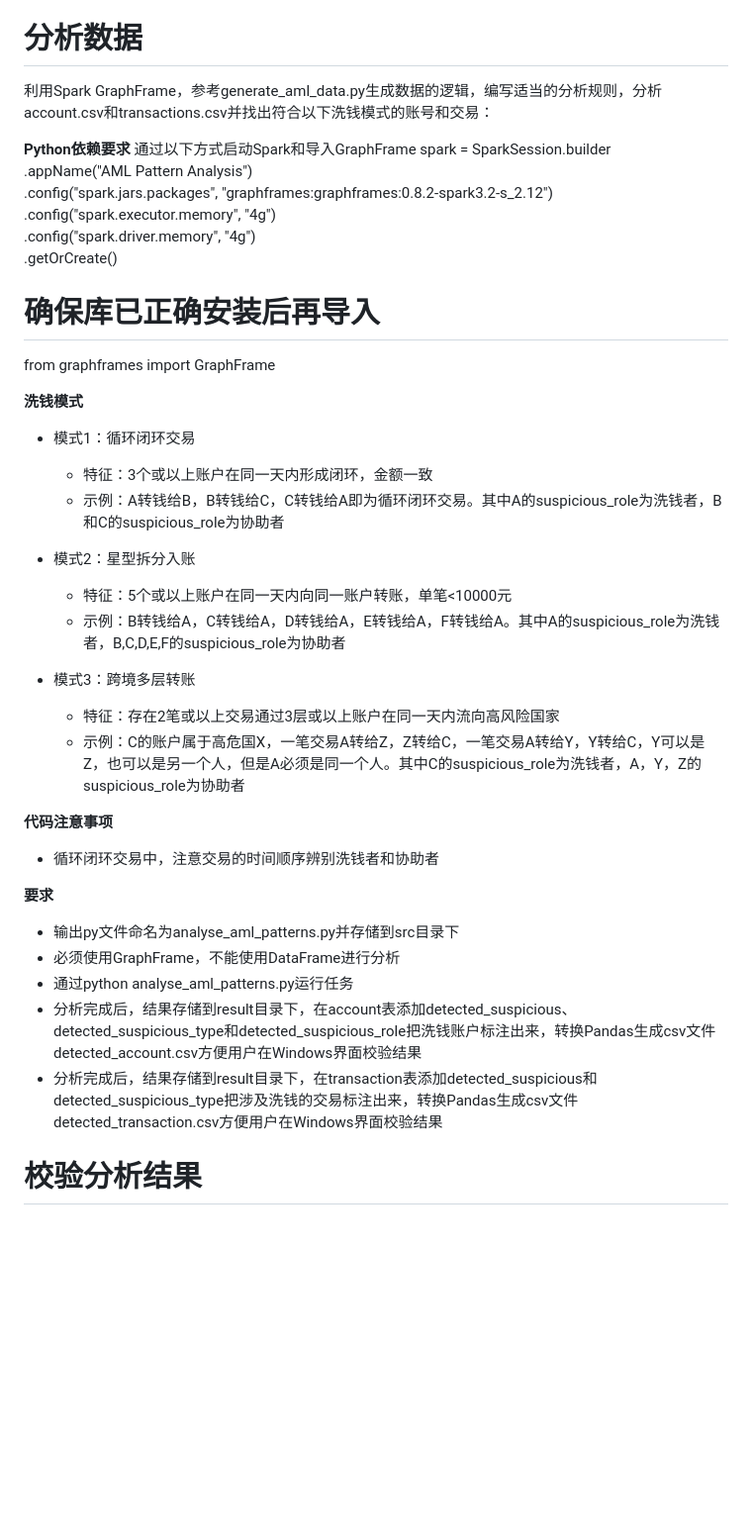
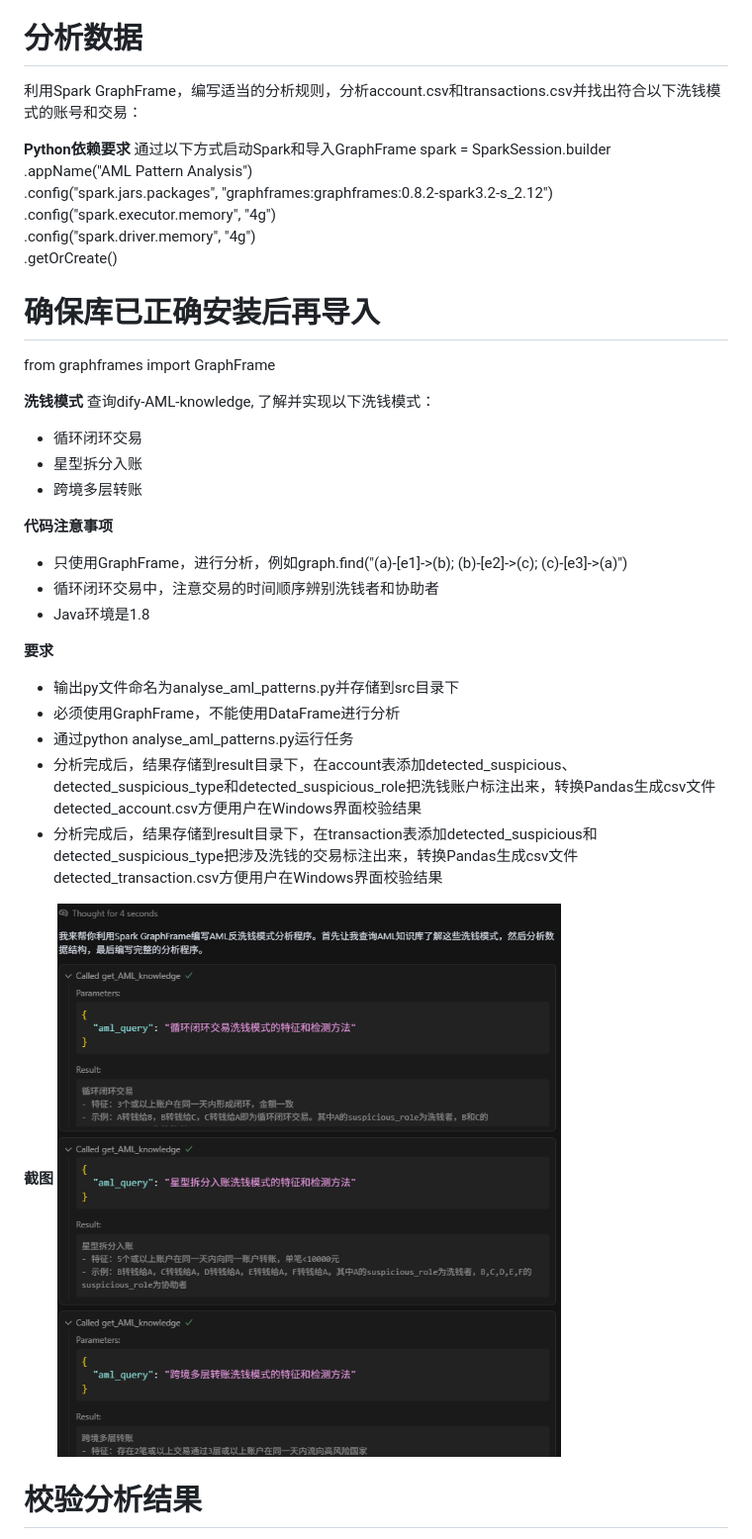
Before and after one commit to Zizinc/spark_aml, a Markdown page: prompt/洗钱网络提示词.md, the part around the change printed below. Shown: that part at 99% size. Rendered like a GitHub page; pictures changed too: prompt/image/call_dify_mcp.png (added); blank space fills up the shorter version.

Commit message:
Update Dify & MCP feature, to query AML knowledge from Dify

```diff
--- a/prompt/洗钱网络提示词.md
+++ b/prompt/洗钱网络提示词.md
@@ -57,7 +50,7 @@
 - 把洗钱的账户和交易额外输出文件laundering_account.csv和laundering_transaction.csv并按suspicious_type排序方便我检查
 
 # 分析数据
-利用Spark GraphFrame，参考generate_aml_data.py生成数据的逻辑，编写适当的分析规则，分析account.csv和transactions.csv并找出符合以下洗钱模式的账号和交易：
+利用Spark GraphFrame，编写适当的分析规则，分析account.csv和transactions.csv并找出符合以下洗钱模式的账号和交易：
 
 **Python依赖要求**
 通过以下方式启动Spark和导入GraphFrame
@@ -72,20 +65,15 @@ spark = SparkSession.builder \
 from graphframes import GraphFrame
 
 **洗钱模式**
-- 模式1：循环闭环交易
-  - 特征：3个或以上账户在同一天内形成闭环，金额一致
-  - 示例：A转钱给B，B转钱给C，C转钱给A即为循环闭环交易。其中A的suspicious_role为洗钱者，B和C的suspicious_role为协助者
-
-- 模式2：星型拆分入账
-  - 特征：5个或以上账户在同一天内向同一账户转账，单笔<10000元
-  - 示例：B转钱给A，C转钱给A，D转钱给A，E转钱给A，F转钱给A。其中A的suspicious_role为洗钱者，B,C,D,E,F的suspicious_role为协助者
-
-- 模式3：跨境多层转账
-  - 特征：存在2笔或以上交易通过3层或以上账户在同一天内流向高风险国家
-  - 示例：C的账户属于高危国X，一笔交易A转给Z，Z转给C，一笔交易A转给Y，Y转给C，Y可以是Z，也可以是另一个人，但是A必须是同一个人。其中C的suspicious_role为洗钱者，A，Y，Z的suspicious_role为协助者
+查询dify-AML-knowledge, 了解并实现以下洗钱模式：
+- 循环闭环交易
+- 星型拆分入账
+- 跨境多层转账
 
 **代码注意事项**
+ - 只使用GraphFrame，进行分析，例如graph.find("(a)-[e1]->(b); (b)-[e2]->(c); (c)-[e3]->(a)")
  - 循环闭环交易中，注意交易的时间顺序辨别洗钱者和协助者
+ - Java环境是1.8
 
 **要求**
  - 输出py文件命名为analyse_aml_patterns.py并存储到src目录下
@@ -94,6 +82,8 @@ from graphframes import GraphFrame
  - 分析完成后，结果存储到result目录下，在account表添加detected_suspicious、detected_suspicious_type和detected_suspicious_role把洗钱账户标注出来，转换Pandas生成csv文件detected_account.csv方便用户在Windows界面校验结果
  - 分析完成后，结果存储到result目录下，在transaction表添加detected_suspicious和detected_suspicious_type把涉及洗钱的交易标注出来，转换Pandas生成csv文件detected_transaction.csv方便用户在Windows界面校验结果
 
+  **截图**
+  ![](image/call_dify_mcp.png)
 
 # 校验分析结果
 根据detected_account.csv和detected_transaction.csv:
```
Also changed, not shown: other parts of prompt/洗钱网络提示词.md (+4 -11 lines), dify/aml_patterns.md (added, +11 -0 lines), dify/dify_setup.md (added, +48 -0 lines), dify/image/cursor_mcp.png (added), dify/image/cursor_tool_calling.png (added), dify/image/dify_knowledge.png (added), dify/image/dify_mcp.png (added), dify/image/dify_workflow.png (added), 2 other files.
